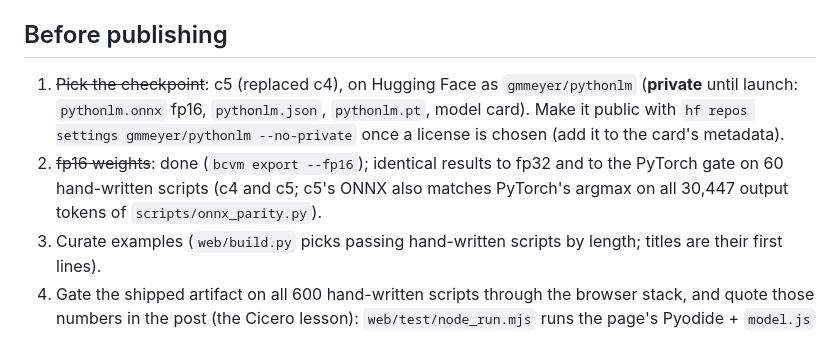
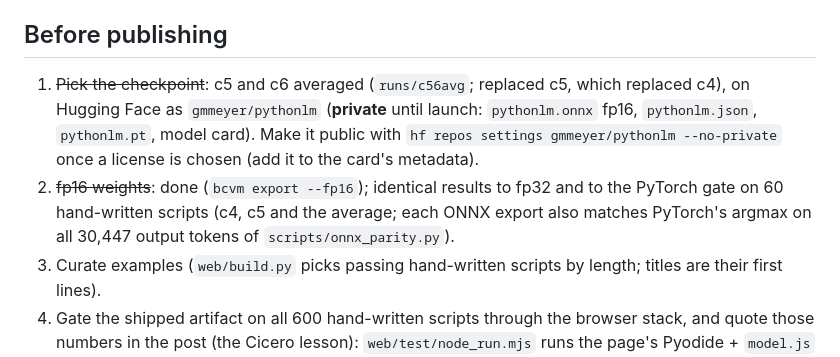
Before and after one commit to gmmeyer/pythonlm, a Markdown page: docs/WEB_DEMO.md, the part around the change. Drawn GitHub-style.

```diff
--- a/docs/WEB_DEMO.md
+++ b/docs/WEB_DEMO.md
@@ -86,14 +86,16 @@ Chromium 152:
 
 ## Before publishing
 
-1. ~~Pick the checkpoint~~: c5 (replaced c4), on Hugging Face as `gmmeyer/pythonlm`
+1. ~~Pick the checkpoint~~: c5 and c6 averaged (`runs/c56avg`; replaced c5, which replaced c4),
+   on Hugging Face as `gmmeyer/pythonlm`
    (**private** until launch: `pythonlm.onnx` fp16, `pythonlm.json`, `pythonlm.pt`,
    model card). Make it public with
    `hf repos settings gmmeyer/pythonlm --no-private` once a license is chosen
    (add it to the card's metadata).
 2. ~~fp16 weights~~: done (`bcvm export --fp16`); identical results to fp32 and
-   to the PyTorch gate on 60 hand-written scripts (c4 and c5; c5's ONNX also
-   matches PyTorch's argmax on all 30,447 output tokens of `scripts/onnx_parity.py`).
+   to the PyTorch gate on 60 hand-written scripts (c4, c5 and the average; each
+   ONNX export also matches PyTorch's argmax on all 30,447 output tokens of
+   `scripts/onnx_parity.py`).
 3. Curate examples (`web/build.py` picks passing hand-written scripts by
    length; titles are their first lines).
 4. Gate the shipped artifact on all 600 hand-written scripts through the
```
Also changed, not shown: PLAN.md (+18 -1 lines).
